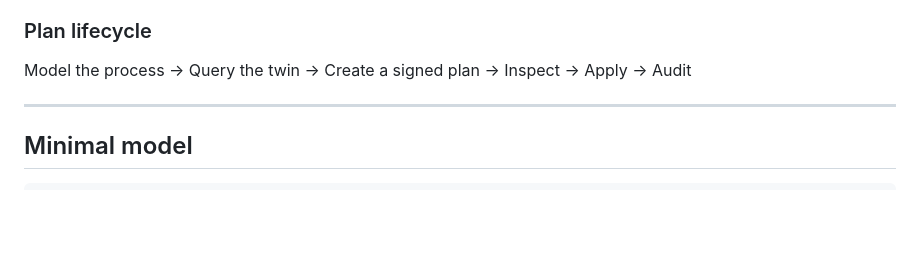
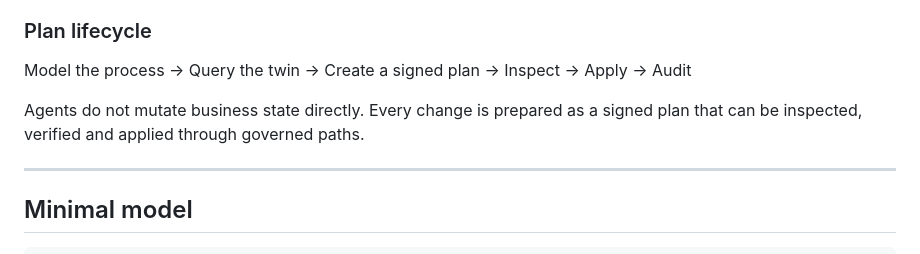
Before and after one commit to growthsystemes/ontologie-docs, a Markdown page: README.md, the part around the change. Rendered like a GitHub page; blank space fills up the shorter version.

Commit message:
Update README to explain agent behavior
Clarify that agents prepare signed plans for changes.

```diff
--- a/README.md
+++ b/README.md
@@ -87,6 +87,8 @@ At apply time, the runtime verifies actor, workspace, action, inputs, object ver
 ### Plan lifecycle
 
 Model the process → Query the twin → Create a signed plan → Inspect → Apply → Audit
+
+Agents do not mutate business state directly. Every change is prepared as a signed plan that can be inspected, verified and applied through governed paths.
 
 ---
 
```
